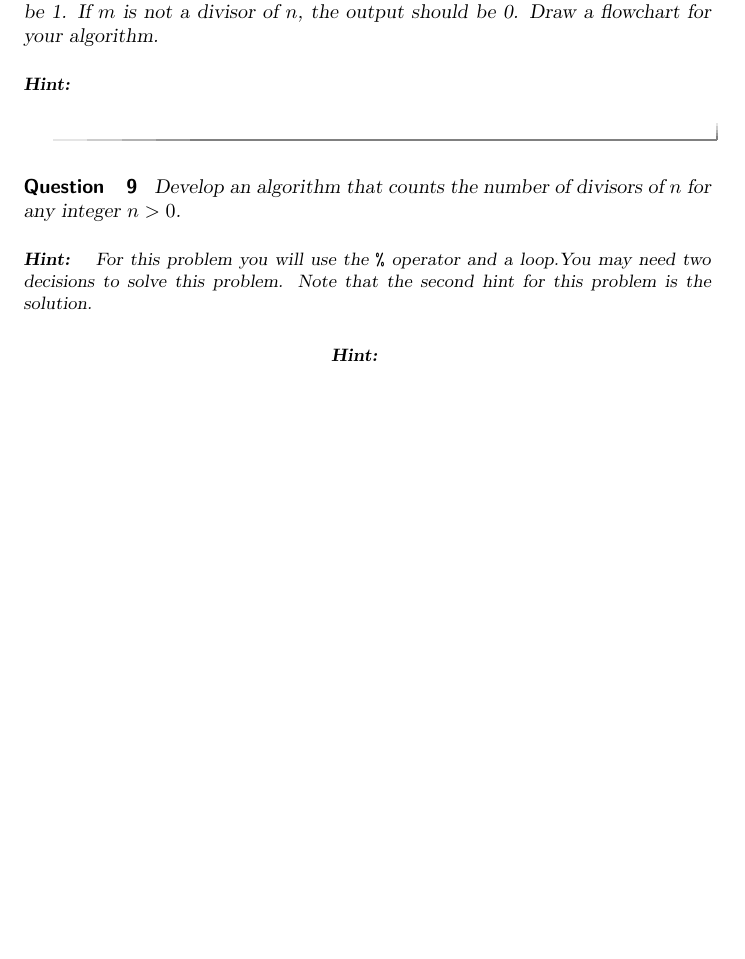
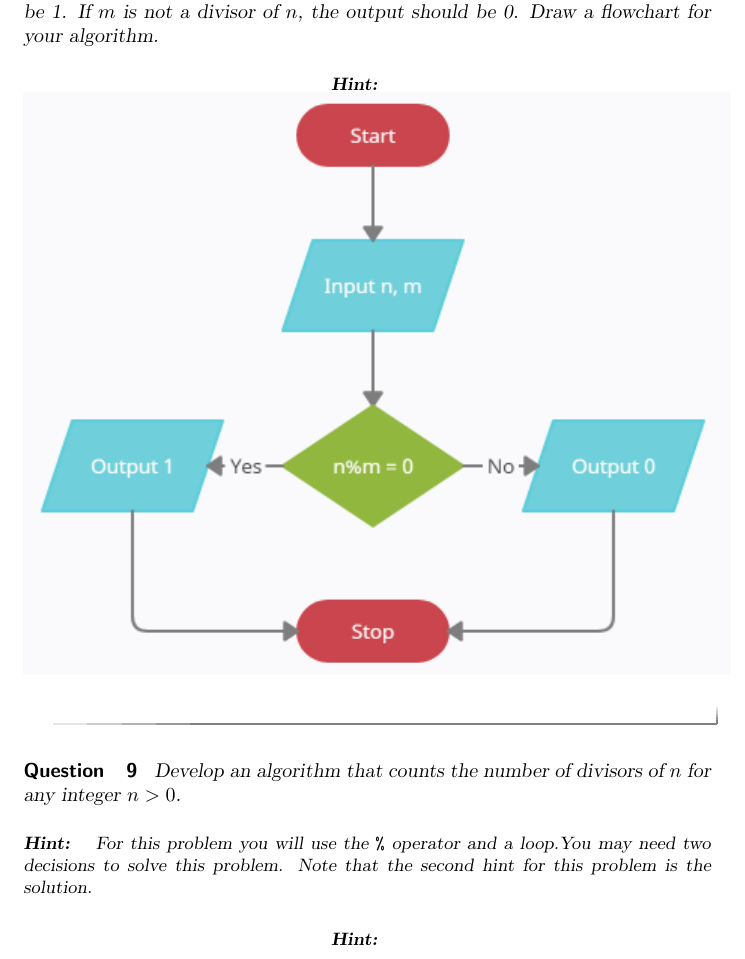
Before and after one commit to jathiel/Ximera-Xourses-NYCCT, a LaTeX document (Flowchart/FlowOps.tex): part of page 12 of 15, cut so that both start at the same text, the shorter picture padded with empty space. Compiled offline with pdfLaTeX.

Commit message:
added divisor.png ref

```diff
--- a/Flowchart/FlowOps.tex
+++ b/Flowchart/FlowOps.tex
@@ -170,7 +170,9 @@ For example, 2 is a divisor of 10, but 3 is not a divisor of 10.
 \begin{question}
 	Develop an algorithm that takes in two nonzero integers $m$ and $n$ and determines if $m$ is a divisor of $n$. If $m$ is a divisor of $n$, the output should be 1. If $m$ is not a divisor of $n$, the output should be 0. Draw a flowchart for your algorithm.
 	\begin{hint}
-
+		\begin{center}
+			\includegraphics{divisor.png}
+		\end{center}
 	\end{hint}
 \end{question}
 
```
